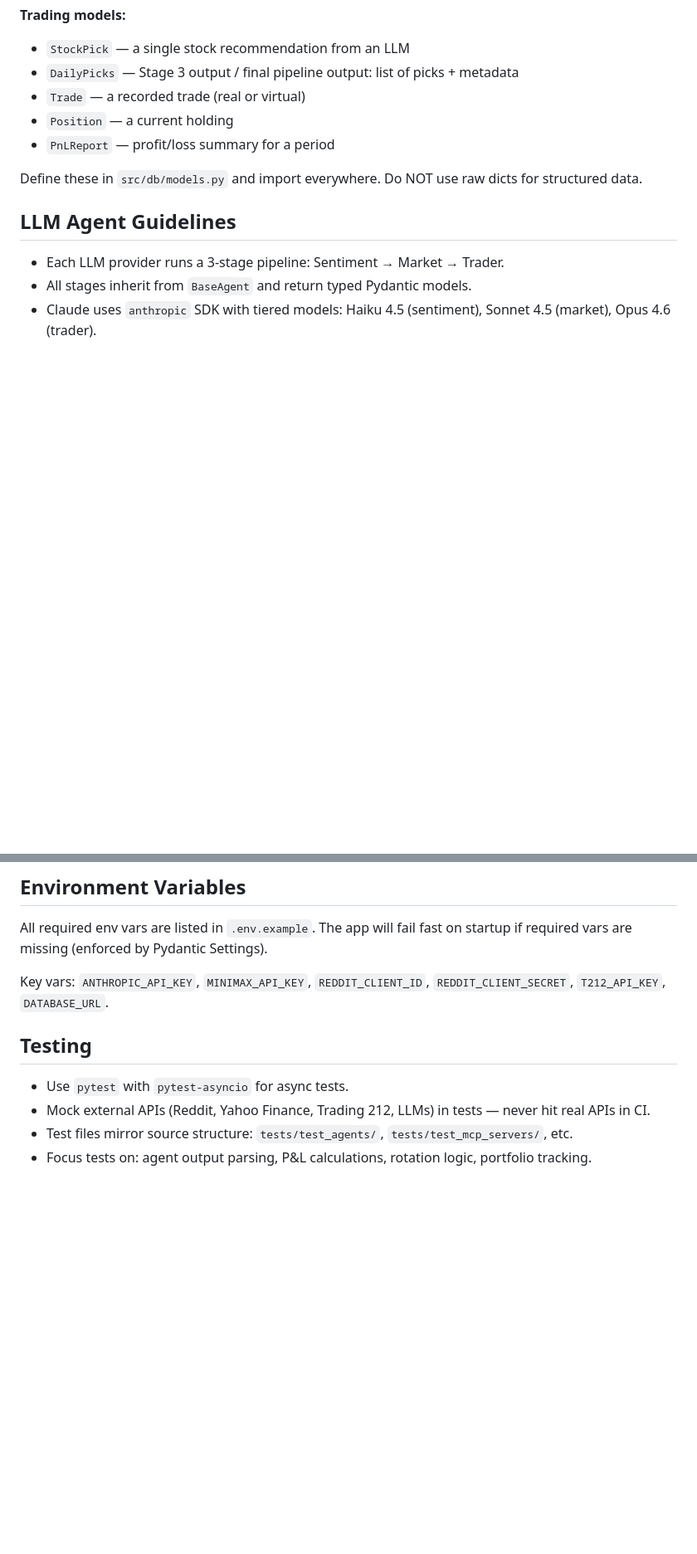
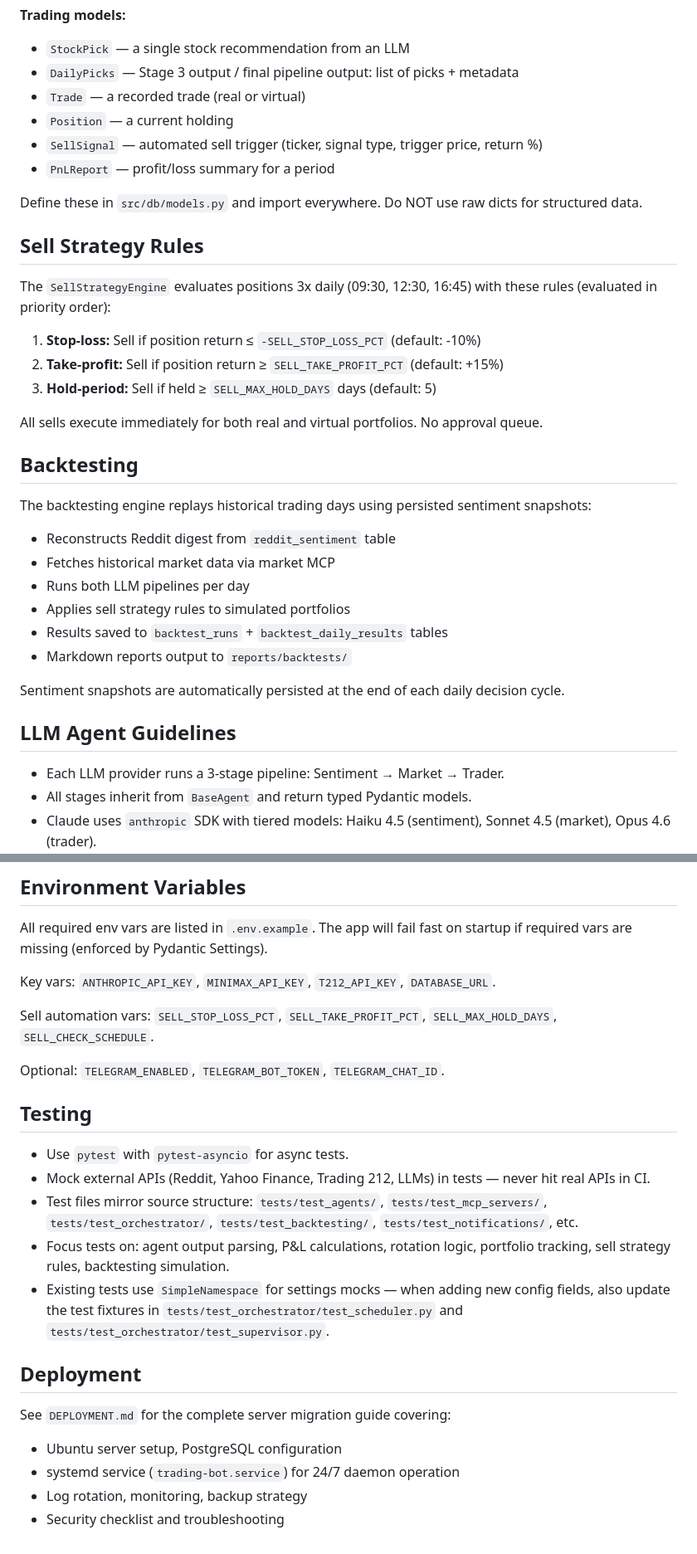
Before and after one commit to thecr7guy2/agent-trading, a Markdown page: CLAUDE.md, 2 parts joined by grey strips. Shown at 83% size. GitHub-like rendering; blank space fills up the shorter version.

```diff
--- a/CLAUDE.md
+++ b/CLAUDE.md
@@ -99,9 +158,33 @@ Use Pydantic v2 models for all data flowing between components:
 - `DailyPicks` — Stage 3 output / final pipeline output: list of picks + metadata
 - `Trade` — a recorded trade (real or virtual)
 - `Position` — a current holding
+- `SellSignal` — automated sell trigger (ticker, signal type, trigger price, return %)
 - `PnLReport` — profit/loss summary for a period
 
 Define these in `src/db/models.py` and import everywhere. Do NOT use raw dicts for structured data.
+
+## Sell Strategy Rules
+
+The `SellStrategyEngine` evaluates positions 3x daily (09:30, 12:30, 16:45) with these rules (evaluated in priority order):
+
+1. **Stop-loss:** Sell if position return ≤ `-SELL_STOP_LOSS_PCT` (default: -10%)
+2. **Take-profit:** Sell if position return ≥ `SELL_TAKE_PROFIT_PCT` (default: +15%)
+3. **Hold-period:** Sell if held ≥ `SELL_MAX_HOLD_DAYS` days (default: 5)
+
+All sells execute immediately for both real and virtual portfolios. No approval queue.
+
+## Backtesting
+
+The backtesting engine replays historical trading days using persisted sentiment snapshots:
+
+- Reconstructs Reddit digest from `reddit_sentiment` table
+- Fetches historical market data via market MCP
+- Runs both LLM pipelines per day
+- Applies sell strategy rules to simulated portfolios
+- Results saved to `backtest_runs` + `backtest_daily_results` tables
+- Markdown reports output to `reports/backtests/`
+
+Sentiment snapshots are automatically persisted at the end of each daily decision cycle.
 
 ## LLM Agent Guidelines
 
@@ -131,11 +214,24 @@ Define these in `src/db/models.py` and import everywhere. Do NOT use raw dicts f
 
 All required env vars are listed in `.env.example`. The app will fail fast on startup if required vars are missing (enforced by Pydantic Settings).
 
-Key vars: `ANTHROPIC_API_KEY`, `MINIMAX_API_KEY`, `REDDIT_CLIENT_ID`, `REDDIT_CLIENT_SECRET`, `T212_API_KEY`, `DATABASE_URL`.
+Key vars: `ANTHROPIC_API_KEY`, `MINIMAX_API_KEY`, `T212_API_KEY`, `DATABASE_URL`.
+
+Sell automation vars: `SELL_STOP_LOSS_PCT`, `SELL_TAKE_PROFIT_PCT`, `SELL_MAX_HOLD_DAYS`, `SELL_CHECK_SCHEDULE`.
+
+Optional: `TELEGRAM_ENABLED`, `TELEGRAM_BOT_TOKEN`, `TELEGRAM_CHAT_ID`.
 
 ## Testing
 
 - Use `pytest` with `pytest-asyncio` for async tests.
 - Mock external APIs (Reddit, Yahoo Finance, Trading 212, LLMs) in tests — never hit real APIs in CI.
-- Test files mirror source structure: `tests/test_agents/`, `tests/test_mcp_servers/`, etc.
-- Focus tests on: agent output parsing, P&L calculations, rotation logic, portfolio tracking.
+- Test files mirror source structure: `tests/test_agents/`, `tests/test_mcp_servers/`, `tests/test_orchestrator/`, `tests/test_backtesting/`, `tests/test_notifications/`, etc.
+- Focus tests on: agent output parsing, P&L calculations, rotation logic, portfolio tracking, sell strategy rules, backtesting simulation.
+- Existing tests use `SimpleNamespace` for settings mocks — when adding new config fields, also update the test fixtures in `tests/test_orchestrator/test_scheduler.py` and `tests/test_orchestrator/test_supervisor.py`.
+
+## Deployment
+
+See `DEPLOYMENT.md` for the complete server migration guide covering:
+- Ubuntu server setup, PostgreSQL configuration
+- systemd service (`trading-bot.service`) for 24/7 daemon operation
+- Log rotation, monitoring, backup strategy
+- Security checklist and troubleshooting
```
Also changed, not shown: other parts of CLAUDE.md (+70 -11 lines).
